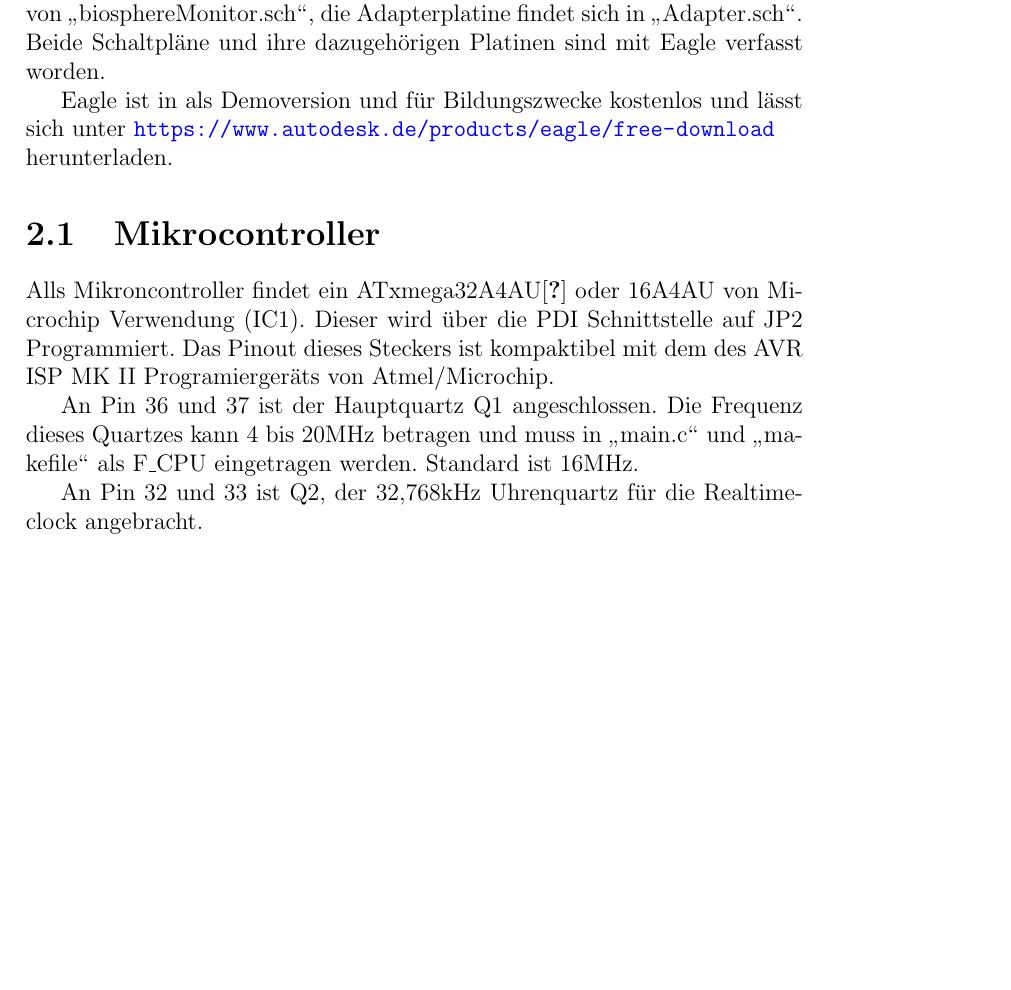
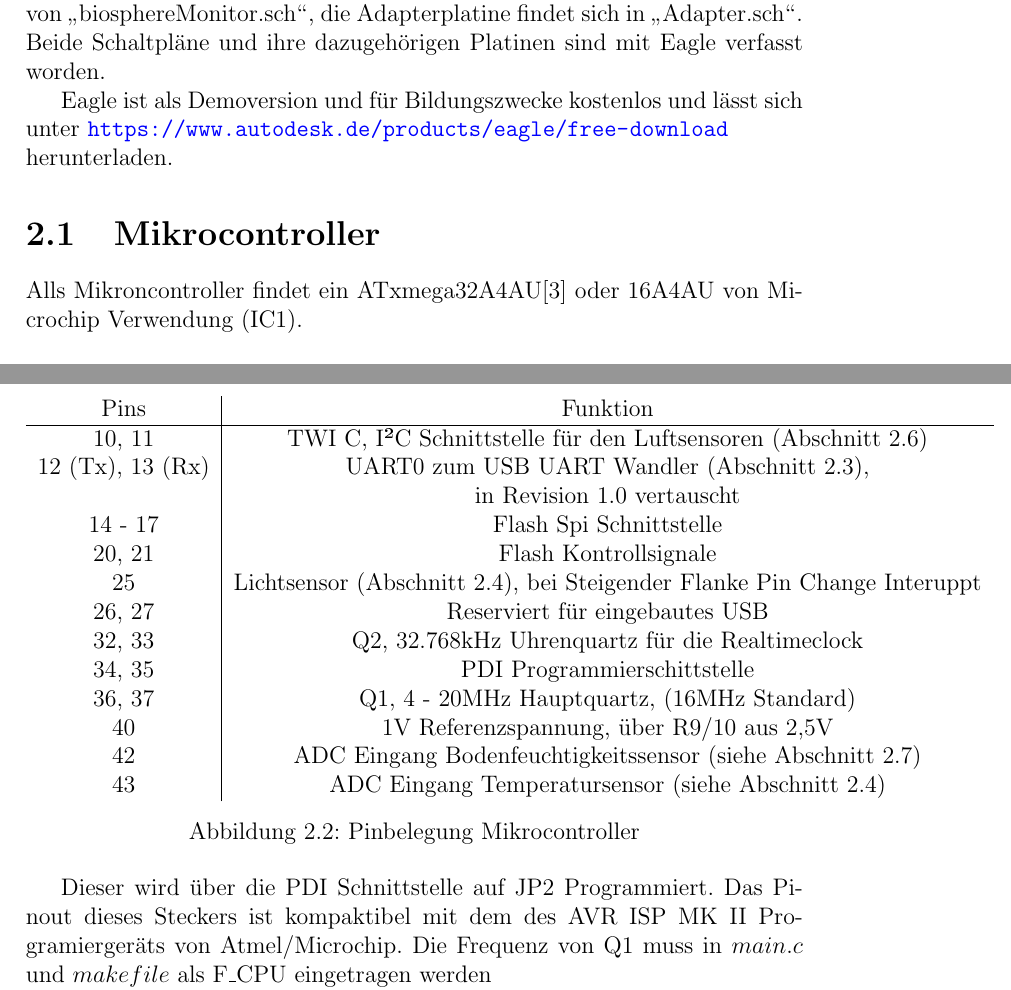
Before and after one commit to TjarkG/biosphere-monitor, a LaTeX document (Documentation/Manual.tex): part of page 8 of 14 before the commit and two parts of pages 8 and 9 of 14 after it, the two joined at a grey line, cut so that both start at the same text, the shorter picture padded with empty space. The pictures show the PDF file Documentation/Manual.pdf that the author committed with the source.

Commit message:
put pin describtionin table

```diff
--- a/Documentation/Manual.tex
+++ b/Documentation/Manual.tex
@@ -87,11 +87,6 @@ Der Deckel besteht aus einem Achteck mit Abschlussplatte und eingesenkten Löche
 \label{ch:elektronik}
 Die Elektronik besteht aus der Hauptplatine, die in fünf Funktionsblöcke unterteilt ist, einer Adapterplatine für den Luftsensor und einem ansteckbaren Bodenfeuchtigkeitssensor. Die Funktionsblöcke ensprechen den Seiten von "`biosphereMonitor.sch"', die Adapterplatine findet sich in "`Adapter.sch"'. Beide Schaltpläne und ihre dazugehörigen Platinen sind mit Eagle verfasst worden.
 
-Eagle ist in als Demoversion und für Bildungszwecke kostenlos und lässt sich unter \url{https://www.autodesk.de/products/eagle/free-download}\\ herunterladen.
+Eagle ist als Demoversion und für Bildungszwecke kostenlos und lässt sich unter \url{https://www.autodesk.de/products/eagle/free-download}\\ herunterladen.
 \section{Mikrocontroller}
 \label{sec:Mikrocontroller}
-Alls Mikroncontroller findet ein ATxmega32A4AU\cite{ds:xmega} oder 16A4AU von Microchip Verwendung (IC1). Dieser wird über die PDI Schnittstelle auf JP2 Programmiert. Das Pinout dieses Steckers ist kompaktibel mit dem des AVR ISP MK II Programiergeräts von Atmel/Microchip.
-
-An Pin 36 und 37 ist der Hauptquartz Q1 angeschlossen. Die Frequenz dieses Quartzes kann 4 bis 20MHz betragen und muss in "`main.c"' und "`makefile"' als F\_CPU eingetragen werden. Standard ist 16MHz.
-
-An Pin 32 und 33 ist Q2, der 32,768kHz Uhrenquartz für die Realtimeclock angebracht.
@@ -118,3 +102,28 @@ Bei diesem Flash handelt es sich um einen 4Mb
+\begin{figure}[h]
+	\centering
+\begin{tabular}{c|c}
+	Pins & Funktion\\
+	\hline
+	10, 11 & TWI C, I²C Schnittstelle für den Luftsensoren
+	(\autoref{sec:Adapterplatine})\\
+	12 (Tx), 13 (Rx)& UART0 zum USB UART Wandler (\autoref{sec:USB-UART Wandler}), \\&in Revision 1.0 vertauscht\\
+	14 - 17 & Flash Spi Schnittstelle\\
+	20, 21 & Flash Kontrollsignale\\
+	25 & Lichtsensor (\autoref{sec:Außensensoren}), bei Steigender Flanke Pin Change Interuppt\\
+	26, 27 & Reserviert für eingebautes USB\\
+	32, 33 & Q2, 32.768kHz Uhrenquartz für die Realtimeclock\\
+	34, 35 & PDI Programmierschittstelle\\
+	36, 37 & Q1, 4 - 20MHz Hauptquartz, (16MHz Standard)\\
+	40 & 1V Referenzspannung, über R9/10 aus 2,5V\\
+	42 & ADC Eingang Bodenfeuchtigkeitssensor (siehe \autoref{sec:Bodenfeuchtigkeitssensor}) \\
+	43 & ADC Eingang Temperatursensor (siehe \autoref{sec:Außensensoren})\\
+\end{tabular}
+	\caption{Pinbelegung Mikrocontroller}
+\end{figure}
+Dieser wird über die PDI Schnittstelle auf JP2 Programmiert. Das Pinout dieses Steckers ist kompaktibel mit dem des AVR ISP MK II Programiergeräts von Atmel/Microchip.
+Die Frequenz von Q1 muss in $main.c$ und $makefile$ als F\_CPU eingetragen werden
+
+Beim Flash handelt es sich um einen 4Mb
 
 \section{Stromverteilung}
 \label{sec:Stromverteilung}
```
Also changed, not shown: Documentation/Manual.pdf, Documentation/Manual.tex (17 more changed lines).
